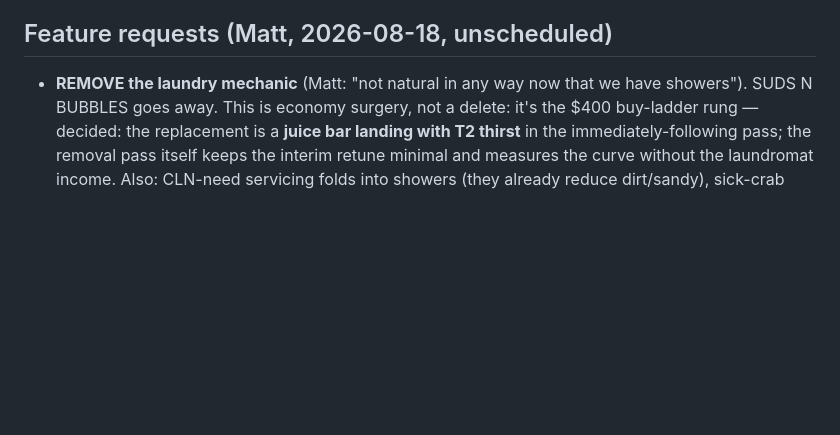
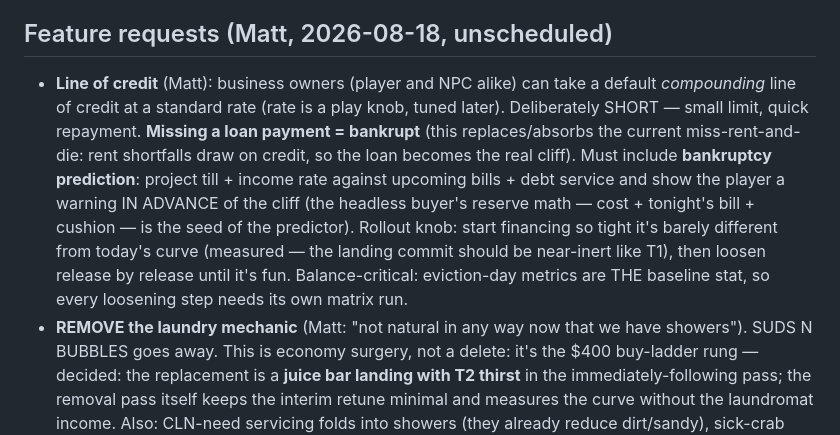
Before and after one commit to groblegark/crab-shack-3, a Markdown page: PLAN.md, the part around the change. Rendered like a GitHub page; blank space fills up the shorter version.

Commit message:
PLAN: line of credit + bankruptcy prediction (Matt)

```diff
--- a/PLAN.md
+++ b/PLAN.md
@@ -248,6 +248,19 @@ first, connect later. Don't build the network before the node is beautiful.
    too. Headless sim never sets SCREEN_H, so the suite runs on classic 240.
 
 ## Feature requests (Matt, 2026-08-18, unscheduled)
+- **Line of credit** (Matt): business owners (player and NPC alike) can take
+  a default *compounding* line of credit at a standard rate (rate is a play
+  knob, tuned later). Deliberately SHORT — small limit, quick repayment.
+  **Missing a loan payment = bankrupt** (this replaces/absorbs the current
+  miss-rent-and-die: rent shortfalls draw on credit, so the loan becomes the
+  real cliff). Must include **bankruptcy prediction**: project till + income
+  rate against upcoming bills + debt service and show the player a warning
+  IN ADVANCE of the cliff (the headless buyer's reserve math — cost +
+  tonight's bill + cushion — is the seed of the predictor). Rollout knob:
+  start financing so tight it's barely different from today's curve
+  (measured — the landing commit should be near-inert like T1), then loosen
+  release by release until it's fun. Balance-critical: eviction-day metrics
+  are THE baseline stat, so every loosening step needs its own matrix run.
 - **REMOVE the laundry mechanic** (Matt: "not natural in any way now that we
   have showers"). SUDS N BUBBLES goes away. This is economy surgery, not a
   delete: it's the $400 buy-ladder rung — decided: the replacement is a
```
